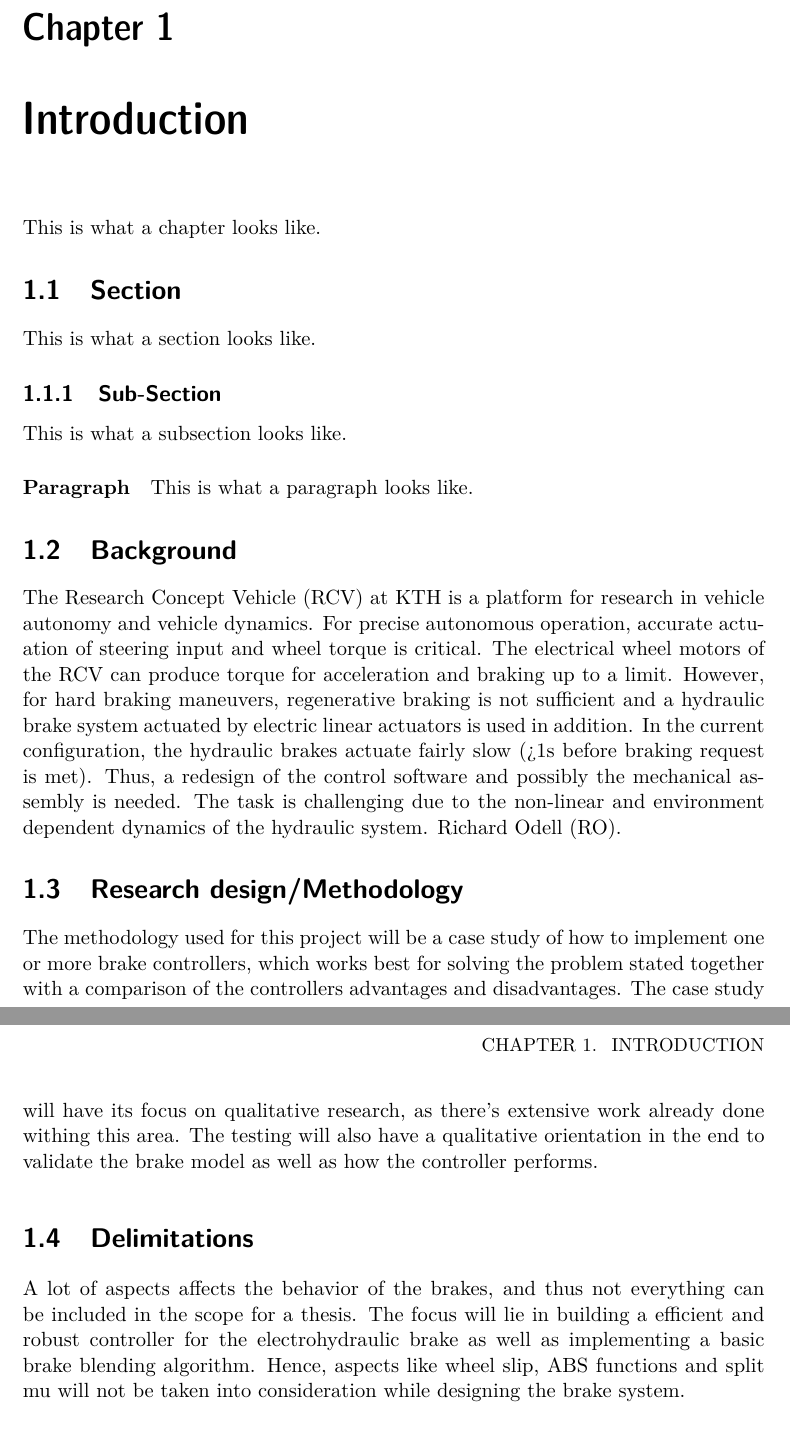
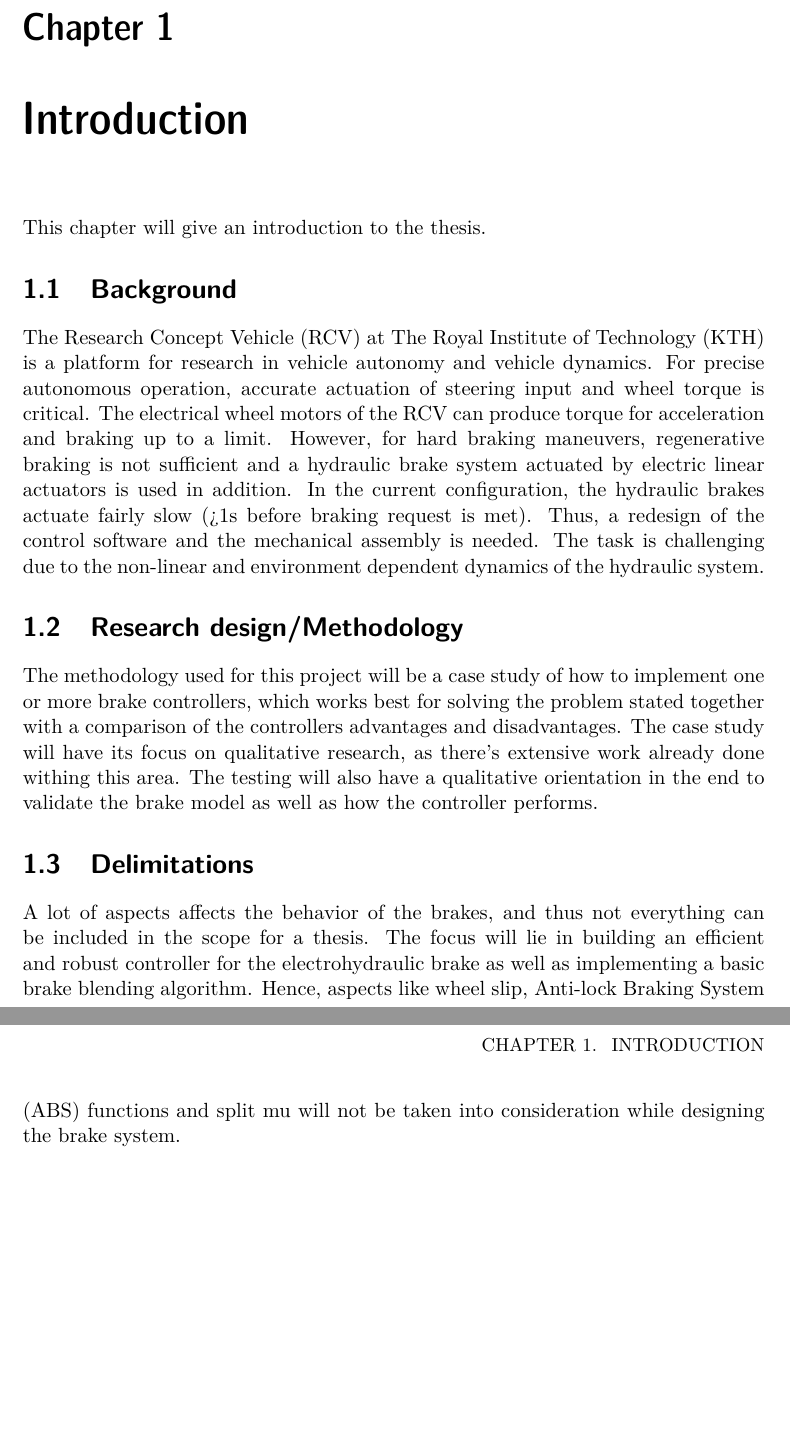
Before and after one commit to Richurd/Report, a LaTeX thesis (BrakeController.tex): two parts of pages 11 and 12 of 29, joined at a grey line, cut so that both start at the same text, the shorter picture padded with empty space. Compiled offline with pdfLaTeX.

Commit message:
change computer

```diff
--- a/BrakeController.tex
+++ b/BrakeController.tex
@@ -37,6 +37,7 @@
 
 
 \makeglossaries
+\setlength\parindent{0pt}
 
 \extrafloats{1000}
 \bibliographystyle{ieeetran}
@@ -54,3 +60,5 @@
+\newacronym{kth}{KTH}{The Royal Institute of Technology}
+
 
 
 
@@ -117,29 +115,19 @@ I would like to thank...
 
 \chapter{Introduction}
 
-This is what a chapter looks like.
-
-\section{Section}
-
-This is what a section looks like.
-
-\subsection{Sub-Section}
-This is what a subsection looks like.
-
-\paragraph{Paragraph} This is what a paragraph looks like.
+This chapter will give an introduction to the thesis.
 
 \section{Background}
 
 
-The \gls{RCV} at KTH is a platform for research in vehicle autonomy and vehicle dynamics. For precise autonomous operation, accurate actuation of steering input and wheel torque is critical. The electrical wheel motors of the \gls{RCV} can produce torque for acceleration and braking up to a limit. However, for hard braking maneuvers, regenerative braking is not sufficient and a hydraulic brake system actuated by electric linear actuators is used in addition. In the current configuration, the hydraulic brakes actuate fairly slow (>1s before braking request is met). Thus, a redesign of the control software and possibly the mechanical assembly is needed. The task is challenging due to the non-linear and environment dependent dynamics of the hydraulic system.
-\gls{ro}.
+The \gls{rcv} at \gls{kth} is a platform for research in vehicle autonomy and vehicle dynamics. For precise autonomous operation, accurate actuation of steering input and wheel torque is critical. The electrical wheel motors of the \gls{rcv} can produce torque for acceleration and braking up to a limit. However, for hard braking maneuvers, regenerative braking is not sufficient and a hydraulic brake system actuated by electric linear actuators is used in addition. In the current configuration, the hydraulic brakes actuate fairly slow (>1s before braking request is met). Thus, a redesign of the control software and the mechanical assembly is needed. The task is challenging due to the non-linear and environment dependent dynamics of the hydraulic system.
 
 
 \section{Research design/Methodology}
 The methodology used for this project will be a case study of how to implement one or more brake controllers, which works best for solving the problem stated together with a comparison of the controllers advantages and disadvantages. The case study will have its focus on qualitative research, as there's extensive work already done withing this area. The testing will also have a qualitative orientation in the end to validate the brake model as well as how the controller performs.
 
 \section{Delimitations}
-A lot of aspects affects the behavior of the brakes, and thus not everything can be included in the scope for a thesis. The focus will lie in building a efficient and robust controller for the electrohydraulic brake as well as implementing a basic brake blending algorithm. Hence, aspects like wheel slip, ABS functions and split mu will not be taken into consideration while designing the brake system.
+A lot of aspects affects the behavior of the brakes, and thus not everything can be included in the scope for a thesis. The focus will lie in building an efficient and robust controller for the electrohydraulic brake as well as implementing a basic brake blending algorithm. Hence, aspects like wheel slip, \gls{abs} functions and split mu will not be taken into consideration while designing the brake system.
 
 \section{Ethics}
 Brakes is one of the most vital part to the safety of a vehicle. Although this project handles the brakes while in autonomous drive mode, there will still be one or two people in the car monitoring the autonomous driving, whom might be susceptible to great risks if the brakes do not work. To keep the safety of the vehicle at acceptable levels there is a manual brake pedal that overrides the autonomous drive mode, and brakes the vehicle if necessary. This brake pedal is controlled by the person in the drivers seat, who has experience with the vehicle and is much aware of the risks and behavior of the car.
```
Also changed, not shown: BrakeController.pdf, BrakeController.tex (35 more changed lines), 1 other file.
